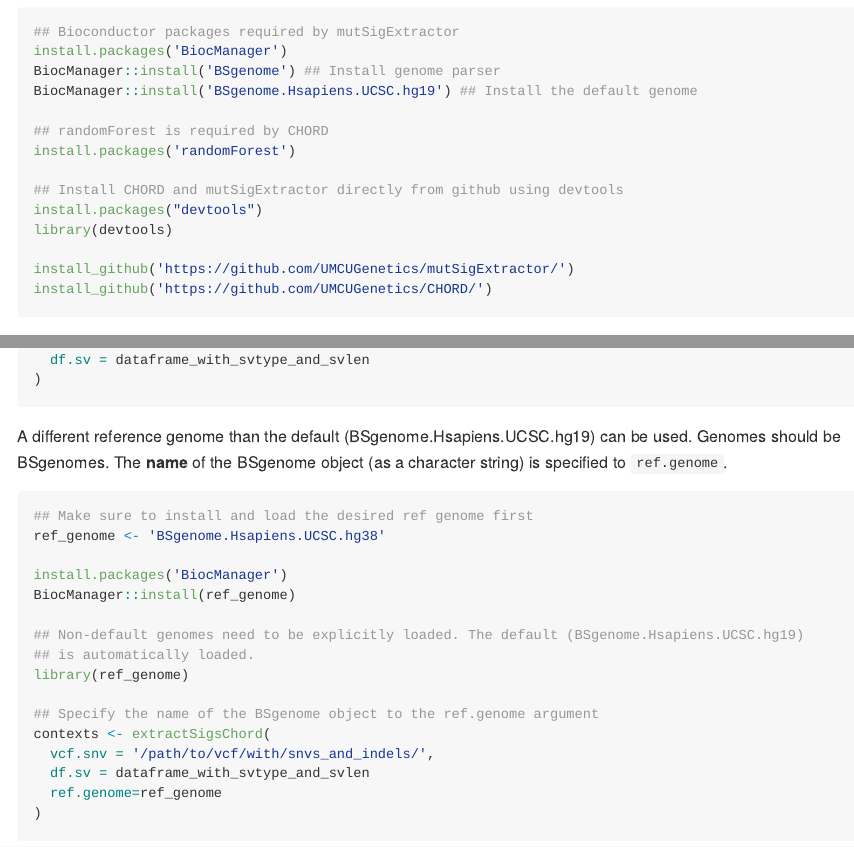
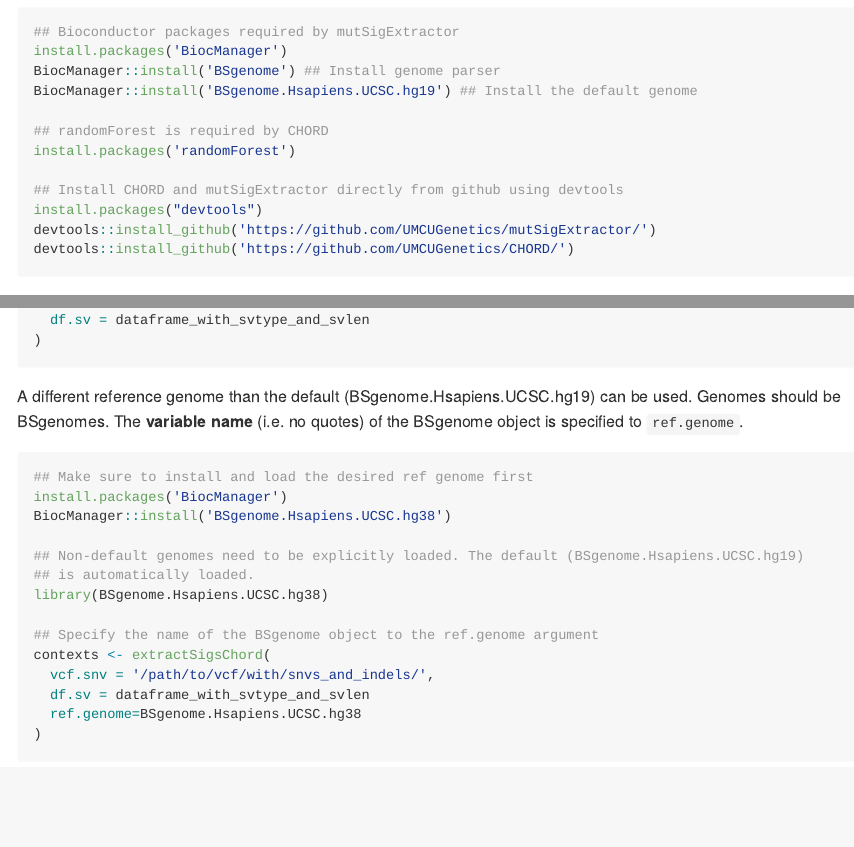
Before and after one commit to UMCUGenetics/CHORD, an R Markdown document (example/README.Rmd): the page in a window 1100 px wide, from 670 px down, and a second part further down, joined at a grey line. The pictures show the output file README.md that the author committed with the source, drawn offline in the style of GitHub; long lines of code are wrapped.

Commit message:
Updated documentation

````diff
--- a/example/README.Rmd
+++ b/example/README.Rmd
@@ -33,10 +33,8 @@
 
 ## Install CHORD and mutSigExtractor directly from github using devtools
 install.packages("devtools")
-library(devtools)
-
-install_github('https://github.com/UMCUGenetics/mutSigExtractor/')
-install_github('https://github.com/UMCUGenetics/CHORD/')
+devtools::install_github('https://github.com/UMCUGenetics/mutSigExtractor/')
+devtools::install_github('https://github.com/UMCUGenetics/CHORD/')
 ```
 
 # Quick start
@@ -115,24 +113,22 @@
 ```
 
 A different reference genome than the default (BSgenome.Hsapiens.UCSC.hg19) can be used. Genomes
-should be BSgenomes. The **name** of the BSgenome object (as a character string) is specified to
+should be BSgenomes. The **variable name** (i.e. no quotes) of the BSgenome object is specified to
 ```ref.genome```.
 ```{r eval=FALSE, error=FALSE}
 ## Make sure to install and load the desired ref genome first
-ref_genome <- 'BSgenome.Hsapiens.UCSC.hg38'
-
 install.packages('BiocManager')
-BiocManager::install(ref_genome)
+BiocManager::install('BSgenome.Hsapiens.UCSC.hg38')
 
 ## Non-default genomes need to be explicitly loaded. The default (BSgenome.Hsapiens.UCSC.hg19)
 ## is automatically loaded.
-library(ref_genome)
+library(BSgenome.Hsapiens.UCSC.hg38)
 
 ## Specify the name of the BSgenome object to the ref.genome argument
 contexts <- extractSigsChord(
   vcf.snv = '/path/to/vcf/with/snvs_and_indels/',
   df.sv = dataframe_with_svtype_and_svlen
-  ref.genome=ref_genome
+  ref.genome=BSgenome.Hsapiens.UCSC.hg38
 )
 ```
 
--- a/example/output/chord_pred.txt
+++ b/example/output/chord_pred.txt
@@ -1,6 +1,6 @@
 sample	p_BRCA1	p_BRCA2	p_hrd	hr_status	hrd_type	remarks_hr_status	remarks_hrd_type	p_BRCA1.5%	p_BRCA1.50%	p_BRCA1.95%	p_BRCA2.5%	p_BRCA2.50%	p_BRCA2.95%	p_hrd.5%	p_hrd.50%	p_hrd.95%
-1	PD10010	0	0	0	HR_proficient	none			0	0	0.0242	0	0	0.0023	0	0	0.0242
+1	PD10010	0	0	0	HR_proficient	none			0	0	0.00900000000000001	0	0	0.000200000000000003	0	0	0.00900000000000001
 2	PD11352	0	0	0	HR_proficient	none			0	0	0	0	0	0	0	0	0
-3	PD3905	0.924	0.016	0.94	HR_deficient	BRCA1_type			0.6634	0.858	0.9341	0.0038	0.009	0.0542	0.6805	0.905	0.9401
-4	PD4116	0.106	0.792	0.898	HR_deficient	BRCA2_type			0.0958	0.109	0.1208	0.7653	0.783	0.7922	0.8797	0.891	0.896
-5	PD7344	0	0.002	0.002	cannot_be_determined	none	<50 indels		0	0.003	0.0081	0	0.002	0.0121	0	0.005	0.0202
+3	PD3905	0.924	0.016	0.94	HR_deficient	BRCA1_type			0.2494	0.874	0.9303	0.0038	0.012	0.0569000000000001	0.257	0.907	0.9363
+4	PD4116	0.106	0.792	0.898	HR_deficient	BRCA2_type			0.0939	0.105	0.1209	0.7635	0.786	0.7921	0.8758	0.887	0.8981
+5	PD7344	0	0.002	0.002	cannot_be_determined	none	<50 indels		0	0.002	0.0168000000000001	0	0.002	0.0199000000000001	0	0.006	0.0367000000000002
````
Also changed, not shown: README.md, example/README.Rmd (5 more changed lines), 4 other files.
